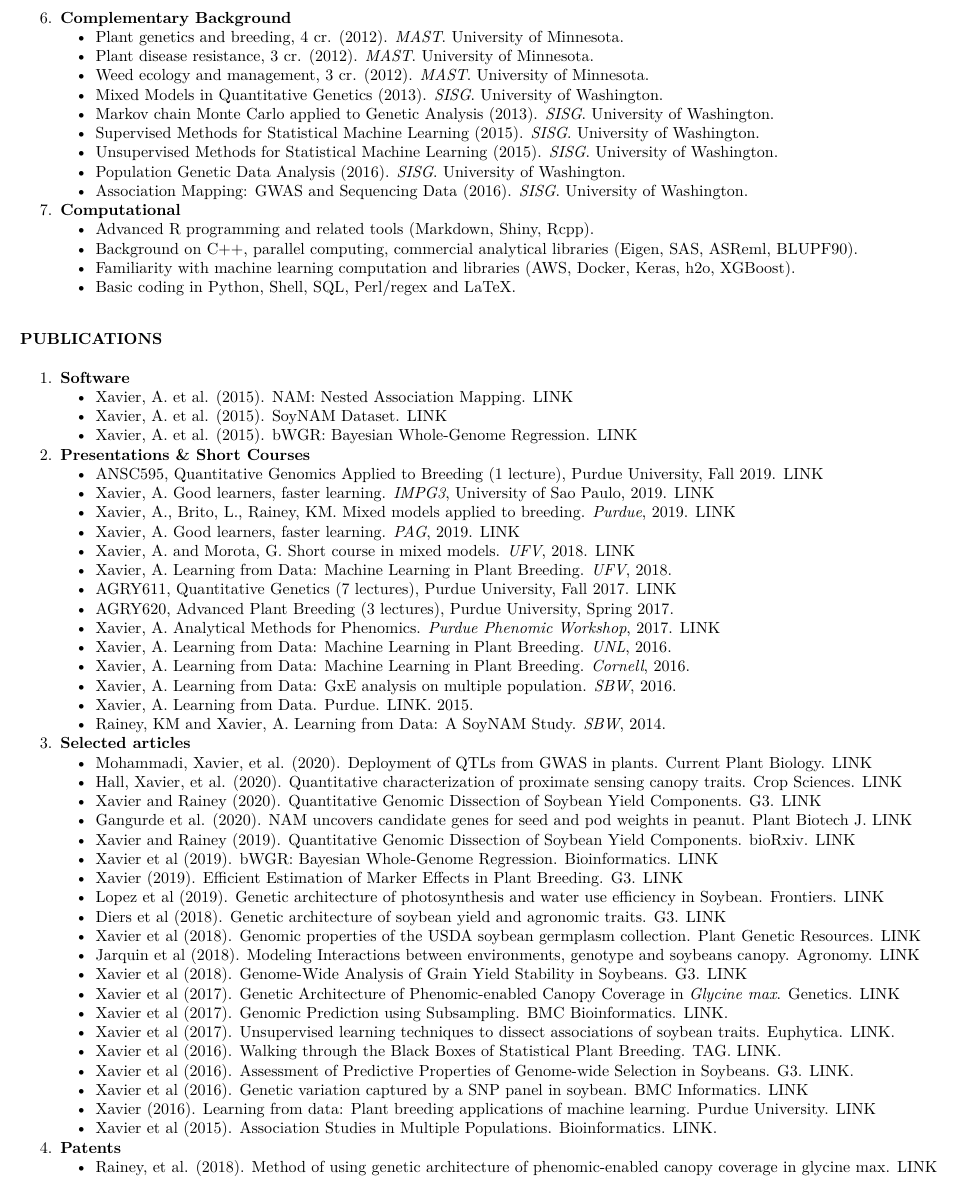
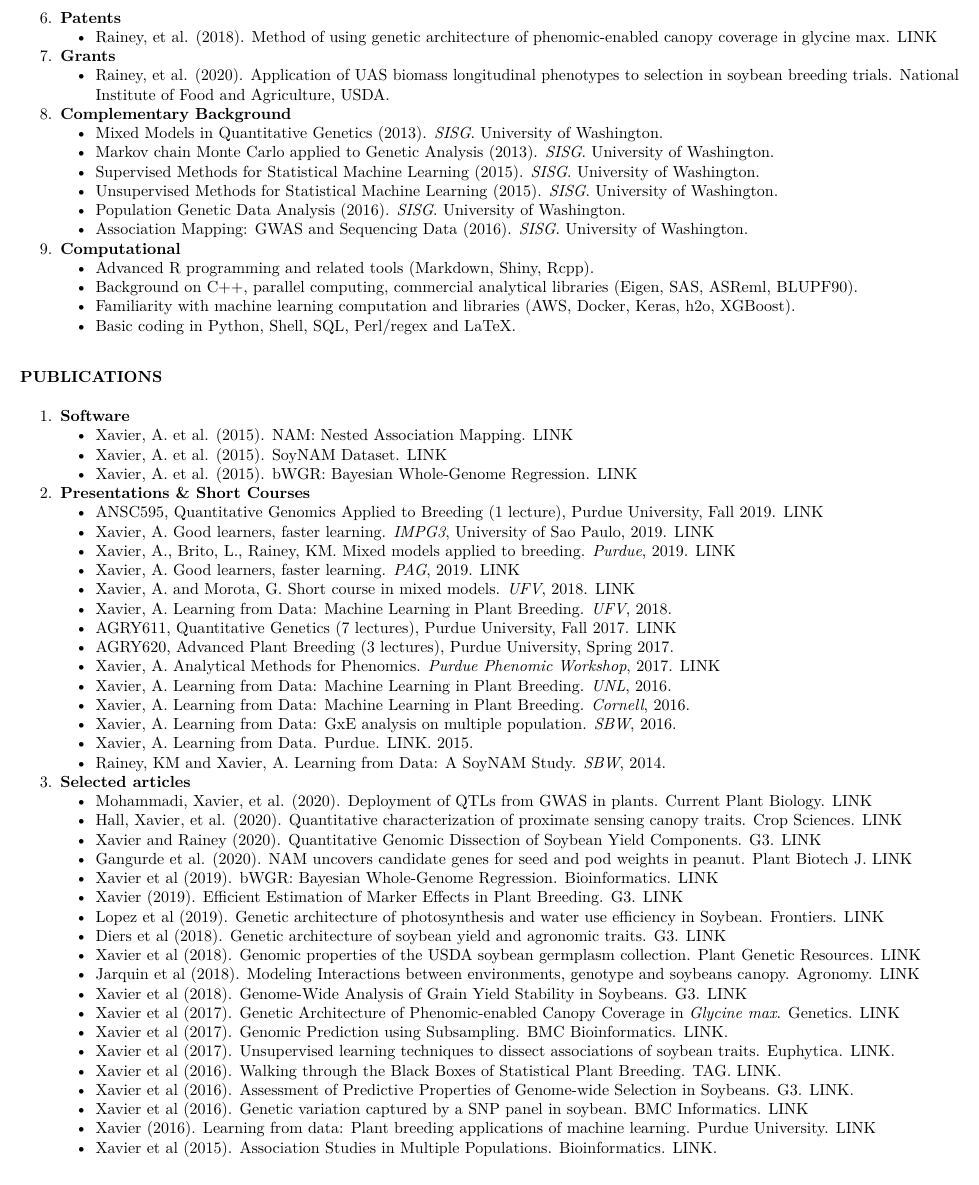
Before and after one commit to alenxav/Lectures, an R Markdown document (AX_Resume.Rmd): part of page 2 of 2, cut at the place of the change. The pictures show the output file AX_Resume.pdf that the author committed with the source.

Commit message:
Add files via upload

```diff
--- a/AX_Resume.Rmd
+++ b/AX_Resume.Rmd
@@ -58,10 +58,14 @@ fontsize: 6pt
 5. **Reviewer**
     + African Journal of Agricultural Research (2016), BMC Genomics (2016), Crop Science (2016), Euphytica (2018), Evolutionary Bioinformatics (2018), Field Crop Research (2018), Genes (2019), Genetics (2016), G3 (2016), Heredity (2019), iMedPub (2016), International Journal of Molecular Sciences (2019), Journal of Animal Breeding and Genetics (2018), Plants (2019), PLOS Computational Biology (2018), The Crop Journal (2018), Theoretical and Applied Genetics (2019).
 
-6. **Complementary Background**
-    + Plant genetics and breeding, 4 cr. (2012). *MAST*. University of Minnesota.
-    + Plant disease resistance, 3 cr. (2012). *MAST*. University of Minnesota.
-    + Weed ecology and management, 3 cr. (2012). *MAST*. University of Minnesota.
+6. **Patents**
+    + Rainey, et al. (2018). Method of using genetic architecture of phenomic-enabled canopy coverage in glycine max. [LINK](https://patents.google.com/patent/US20180232579A1/en)
+
+
+7. **Grants**
+    + Rainey, et al. (2020). Application of UAS biomass longitudinal phenotypes to selection in soybean breeding trials. National Institute of Food and Agriculture, USDA.
+
+8. **Complementary Background**
     + Mixed Models in Quantitative Genetics (2013). *SISG*. University of Washington.
     + Markov chain Monte Carlo applied to Genetic Analysis (2013). *SISG*. University of Washington.
     + Supervised Methods for Statistical Machine Learning (2015). *SISG*. University of Washington.
@@ -69,7 +73,7 @@ fontsize: 6pt
     + Population Genetic Data Analysis (2016). *SISG*. University of Washington.
     + Association Mapping: GWAS and Sequencing Data (2016). *SISG*. University of Washington.
 
-7. **Computational**
+9. **Computational**
     + Advanced R programming and related tools (Markdown, Shiny, Rcpp).
     + Background on C++, parallel computing, commercial analytical libraries (Eigen, SAS, ASReml, BLUPF90).
     + Familiarity with machine learning computation and libraries (AWS, Docker, Keras, h2o, XGBoost).
@@ -104,7 +108,6 @@ GWAS in plants. Current Plant Biology.  [LINK](https://doi.org/10.1016/j.cpb.202
     + Hall, Xavier, et al. (2020). Quantitative characterization of proximate sensing canopy traits. Crop Sciences.  [LINK](https://doi.org/10.1002/csc2.20132)
     + Xavier and Rainey (2020). Quantitative Genomic Dissection of Soybean Yield Components. G3. [LINK](https://doi.org/10.1534/g3.119.400896)
     + Gangurde et al. (2020). NAM uncovers candidate genes for seed and pod weights in peanut. Plant Biotech J. [LINK](https://onlinelibrary.wiley.com/doi/abs/10.1111/pbi.13311)
-    + Xavier and Rainey (2019). Quantitative Genomic Dissection of Soybean Yield Components. bioRxiv. [LINK](https://www.biorxiv.org/content/10.1101/784538v1)
     + Xavier et al (2019). bWGR: Bayesian Whole-Genome Regression. Bioinformatics. [LINK](https://doi.org/10.1093/bioinformatics/btz794)
     + Xavier (2019). Efficient Estimation of Marker Effects in Plant Breeding. G3. [LINK](https://www.g3journal.org/content/9/11/3855)
     + Lopez et al (2019). Genetic architecture of photosynthesis and water use efficiency in Soybean. Frontiers. [LINK](https://www.frontiersin.org/articles/10.3389/fpls.2019.00680)
@@ -120,6 +123,3 @@ GWAS in plants. Current Plant Biology.  [LINK](https://doi.org/10.1016/j.cpb.202
     + Xavier et al (2016). Genetic variation captured by a SNP panel in soybean. BMC Informatics. [LINK](http://www.ncbi.nlm.nih.gov/pmc/articles/PMC4736474/)
     + Xavier (2016). Learning from data: Plant breeding applications of machine learning. Purdue University. [LINK](https://docs.lib.purdue.edu/cgi/viewcontent.cgi?referer=https://www.google.com/&httpsredir=1&article=2076&context=open_access_dissertations)
     + Xavier et al (2015). Association Studies in Multiple Populations. Bioinformatics. [LINK](http://bioinformatics.oxfordjournals.org/content/early/2015/08/03/bioinformatics.btv448.abstract).
-
-4. **Patents**
-    + Rainey, et al. (2018). Method of using genetic architecture of phenomic-enabled canopy coverage in glycine max. [LINK](https://patents.google.com/patent/US20180232579A1/en)
```
Also changed, not shown: AX_Resume.pdf.
